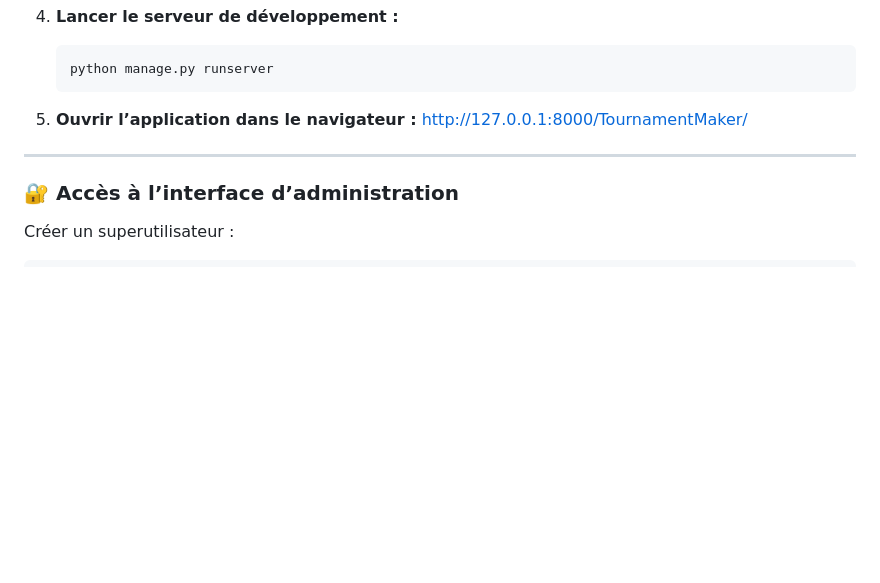
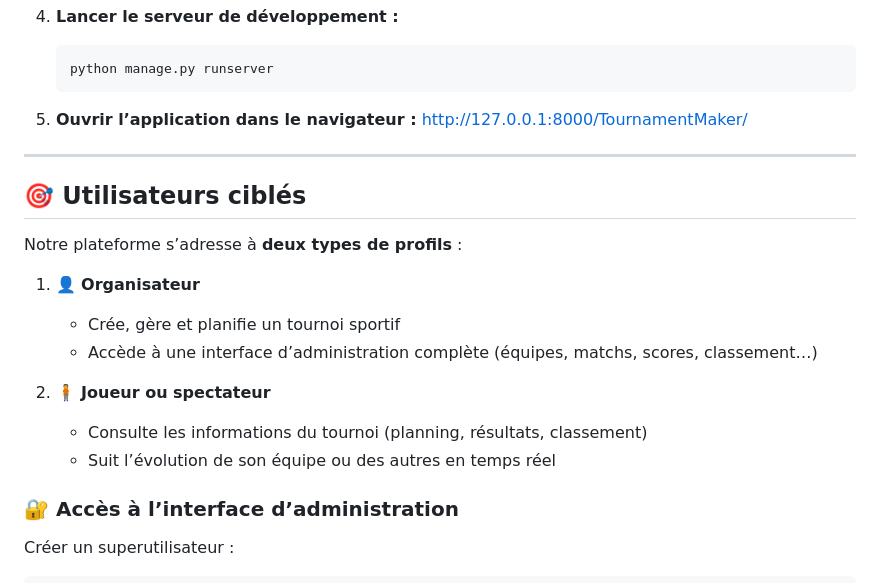
Before and after one commit to LouisAyzac/TournamentMaker, a Markdown page: README.md, the part around the change. GitHub-like rendering; blank space fills up the shorter version.

```diff
--- a/README.md
+++ b/README.md
@@ -104,6 +104,19 @@
 
 ---
 
+## 🎯 Utilisateurs ciblés
+
+Notre plateforme s’adresse à **deux types de profils** :
+
+1. 👤 **Organisateur**
+   - Crée, gère et planifie un tournoi sportif
+   - Accède à une interface d’administration complète (équipes, matchs, scores, classement…)
+
+2. 🧍 **Joueur ou spectateur**
+   - Consulte les informations du tournoi (planning, résultats, classement)
+   - Suit l’évolution de son équipe ou des autres en temps réel
+
+
 ### 🔐 Accès à l’interface d’administration
 
 Créer un superutilisateur :
```
